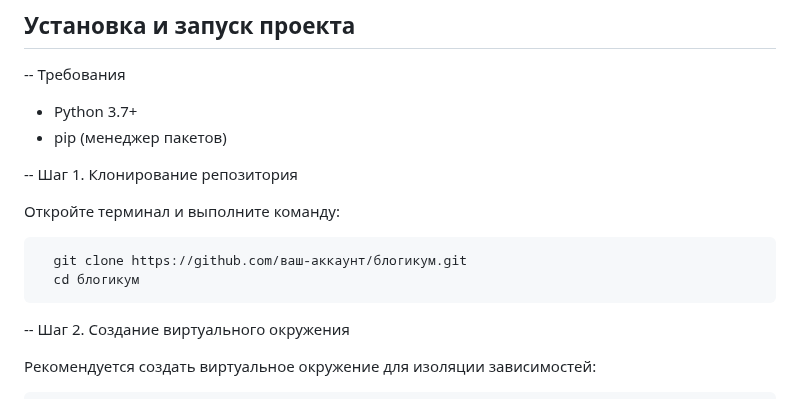
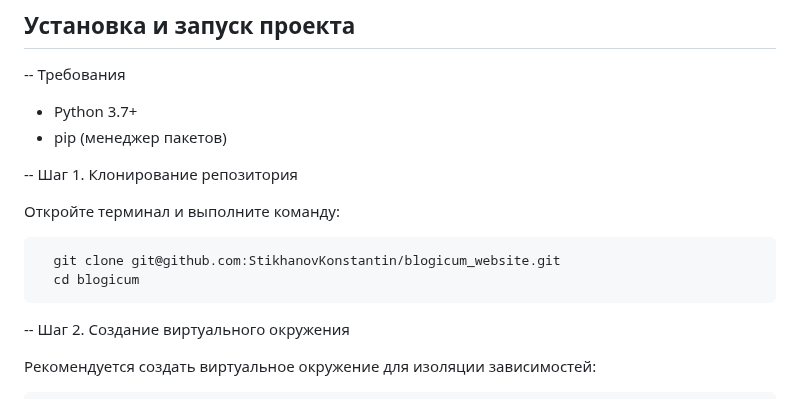
Before and after one commit to StikhanovKonstantin/blogicum_website, a Markdown page: README.md, the part around one of its changes. Rendered like a GitHub page.

````diff
--- a/README.md
+++ b/README.md
@@ -33,8 +33,8 @@
 Откройте терминал и выполните команду:
 
 ```
-  git clone https://github.com/ваш-аккаунт/блогикум.git
-  cd блогикум
+  git clone git@github.com:StikhanovKonstantin/blogicum_website.git
+  cd blogicum
 ```
 
 -- Шаг 2. Создание виртуального окружения
````
Also changed, not shown: other parts of README.md (+17 -0 lines).
